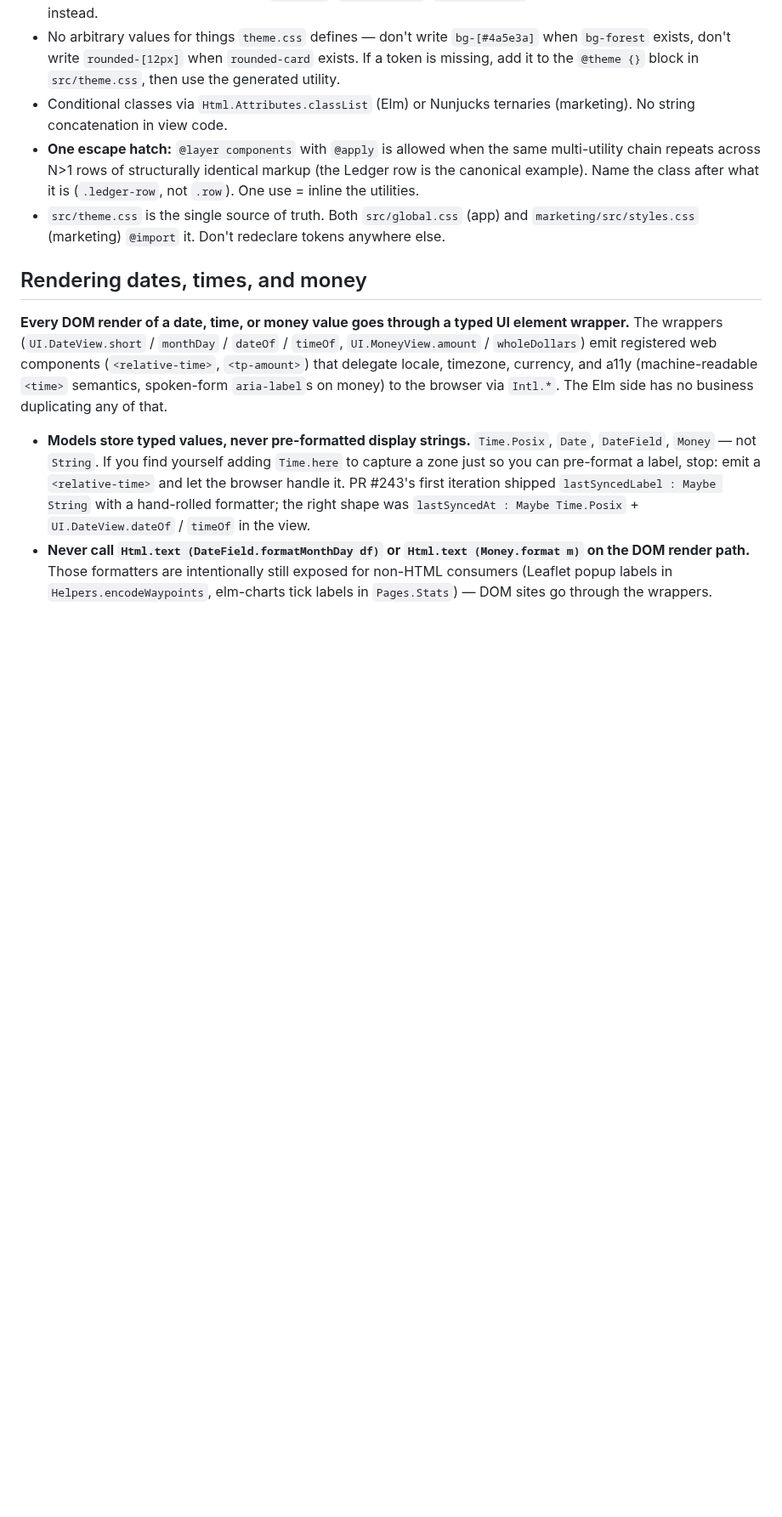
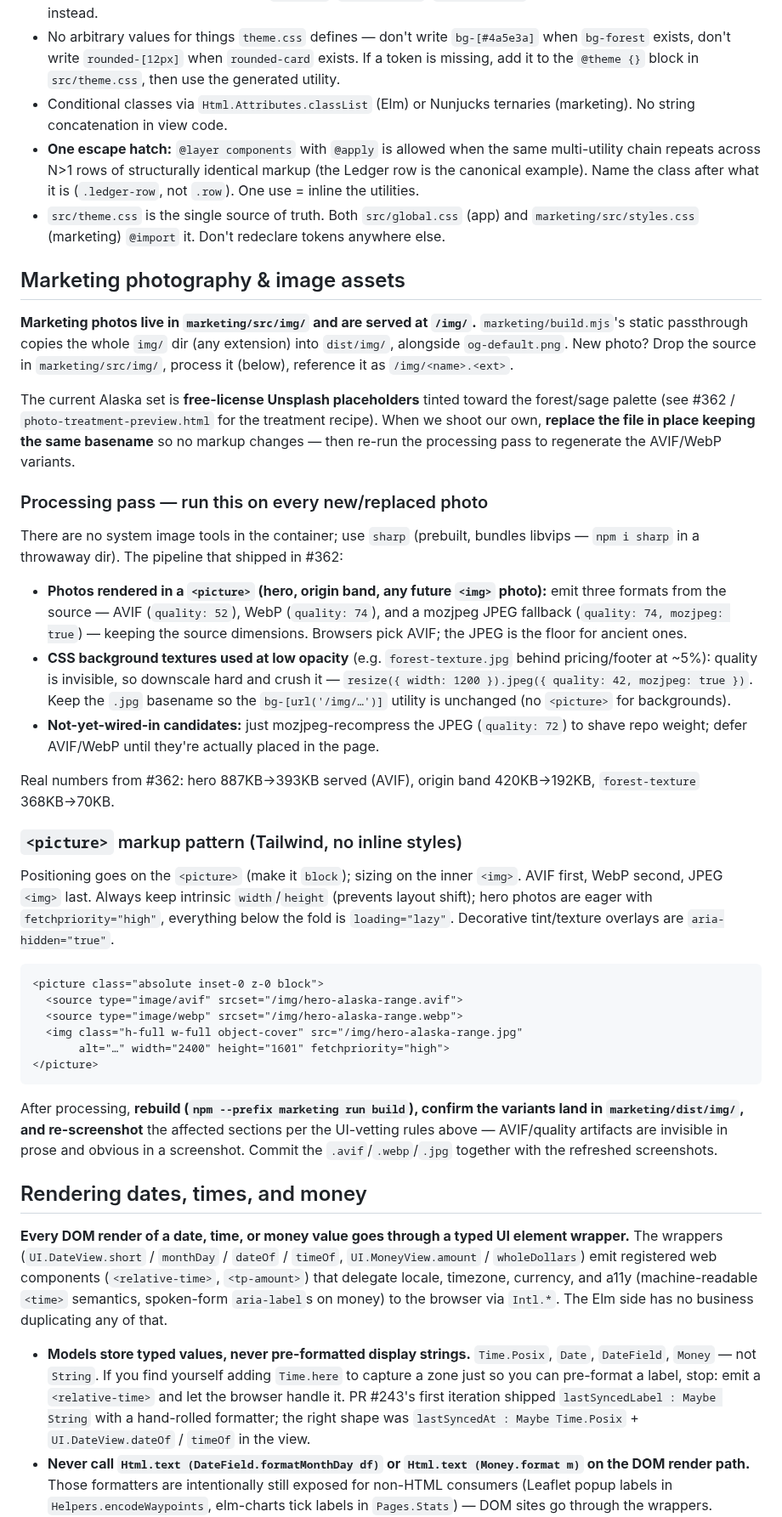
Before and after one commit to m0n01d/ternpike, a Markdown page: CLAUDE.md, the part around the change. Shown at 85% size. Rendered like a GitHub page; blank space fills up the shorter version.

Commit message:
[Marketing] Document the photo processing pipeline in CLAUDE.md
Capture the sharp-based AVIF/WebP + mozjpeg-JPEG pass, the low-opacity
texture downscale trick, the <picture> markup pattern, and the
rebuild + re-screenshot step — so replacing the Unsplash placeholders
with our own shots is a repeatable recipe.

````diff
--- a/CLAUDE.md
+++ b/CLAUDE.md
@@ -792,6 +792,37 @@ The *real* seed path (`seedPouchDB` in `e2e/utils/seed.ts`) uses a different sen
 - **One escape hatch:** `@layer components` with `@apply` is allowed when the same multi-utility chain repeats across N>1 rows of structurally identical markup (the Ledger row is the canonical example). Name the class after what it is (`.ledger-row`, not `.row`). One use = inline the utilities.
 - `src/theme.css` is the single source of truth. Both `src/global.css` (app) and `marketing/src/styles.css` (marketing) `@import` it. Don't redeclare tokens anywhere else.
 
+## Marketing photography & image assets
+
+**Marketing photos live in `marketing/src/img/` and are served at `/img/`.** `marketing/build.mjs`'s static passthrough copies the whole `img/` dir (any extension) into `dist/img/`, alongside `og-default.png`. New photo? Drop the source in `marketing/src/img/`, process it (below), reference it as `/img/<name>.<ext>`.
+
+The current Alaska set is **free-license Unsplash placeholders** tinted toward the forest/sage palette (see #362 / `photo-treatment-preview.html` for the treatment recipe). When we shoot our own, **replace the file in place keeping the same basename** so no markup changes — then re-run the processing pass to regenerate the AVIF/WebP variants.
+
+### Processing pass — run this on every new/replaced photo
+
+There are no system image tools in the container; use `sharp` (prebuilt, bundles libvips — `npm i sharp` in a throwaway dir). The pipeline that shipped in #362:
+
+- **Photos rendered in a `<picture>` (hero, origin band, any future `<img>` photo):** emit three formats from the source — AVIF (`quality: 52`), WebP (`quality: 74`), and a mozjpeg JPEG fallback (`quality: 74, mozjpeg: true`) — keeping the source dimensions. Browsers pick AVIF; the JPEG is the floor for ancient ones.
+- **CSS background textures used at low opacity** (e.g. `forest-texture.jpg` behind pricing/footer at ~5%): quality is invisible, so downscale hard and crush it — `resize({ width: 1200 }).jpeg({ quality: 42, mozjpeg: true })`. Keep the `.jpg` basename so the `bg-[url('/img/…')]` utility is unchanged (no `<picture>` for backgrounds).
+- **Not-yet-wired-in candidates:** just mozjpeg-recompress the JPEG (`quality: 72`) to shave repo weight; defer AVIF/WebP until they're actually placed in the page.
+
+Real numbers from #362: hero 887KB→393KB served (AVIF), origin band 420KB→192KB, `forest-texture` 368KB→70KB.
+
+### `<picture>` markup pattern (Tailwind, no inline styles)
+
+Positioning goes on the `<picture>` (make it `block`); sizing on the inner `<img>`. AVIF first, WebP second, JPEG `<img>` last. Always keep intrinsic `width`/`height` (prevents layout shift); hero photos are eager with `fetchpriority="high"`, everything below the fold is `loading="lazy"`. Decorative tint/texture overlays are `aria-hidden="true"`.
+
+```html
+<picture class="absolute inset-0 z-0 block">
+  <source type="image/avif" srcset="/img/hero-alaska-range.avif">
+  <source type="image/webp" srcset="/img/hero-alaska-range.webp">
+  <img class="h-full w-full object-cover" src="/img/hero-alaska-range.jpg"
+       alt="…" width="2400" height="1601" fetchpriority="high">
+</picture>
+```
+
+After processing, **rebuild (`npm --prefix marketing run build`), confirm the variants land in `marketing/dist/img/`, and re-screenshot** the affected sections per the UI-vetting rules above — AVIF/quality artifacts are invisible in prose and obvious in a screenshot. Commit the `.avif`/`.webp`/`.jpg` together with the refreshed screenshots.
+
 ## Rendering dates, times, and money
 
 **Every DOM render of a date, time, or money value goes through a typed UI element wrapper.** The wrappers (`UI.DateView.short` / `monthDay` / `dateOf` / `timeOf`, `UI.MoneyView.amount` / `wholeDollars`) emit registered web components (`<relative-time>`, `<tp-amount>`) that delegate locale, timezone, currency, and a11y (machine-readable `<time>` semantics, spoken-form `aria-label`s on money) to the browser via `Intl.*`. The Elm side has no business duplicating any of that.
````
